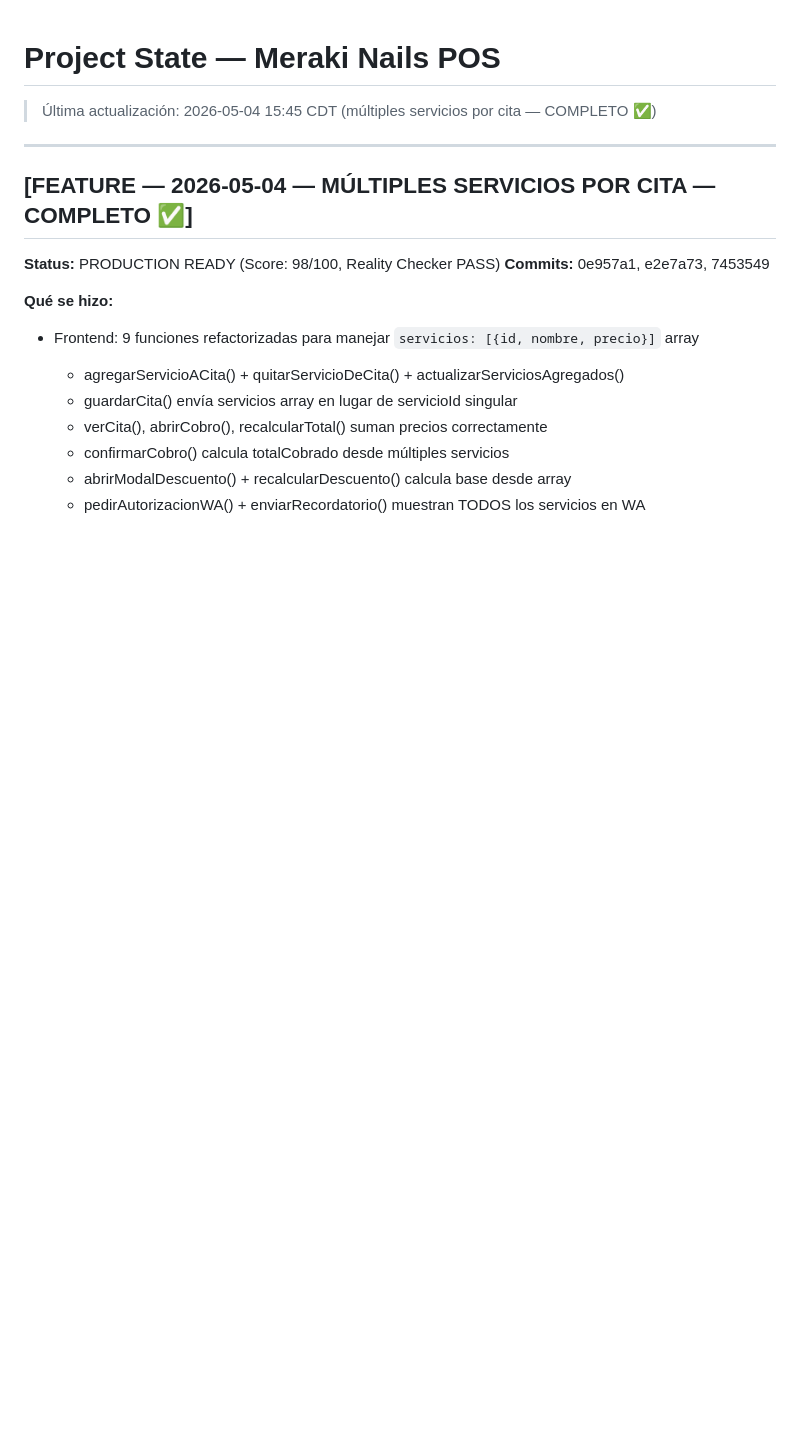
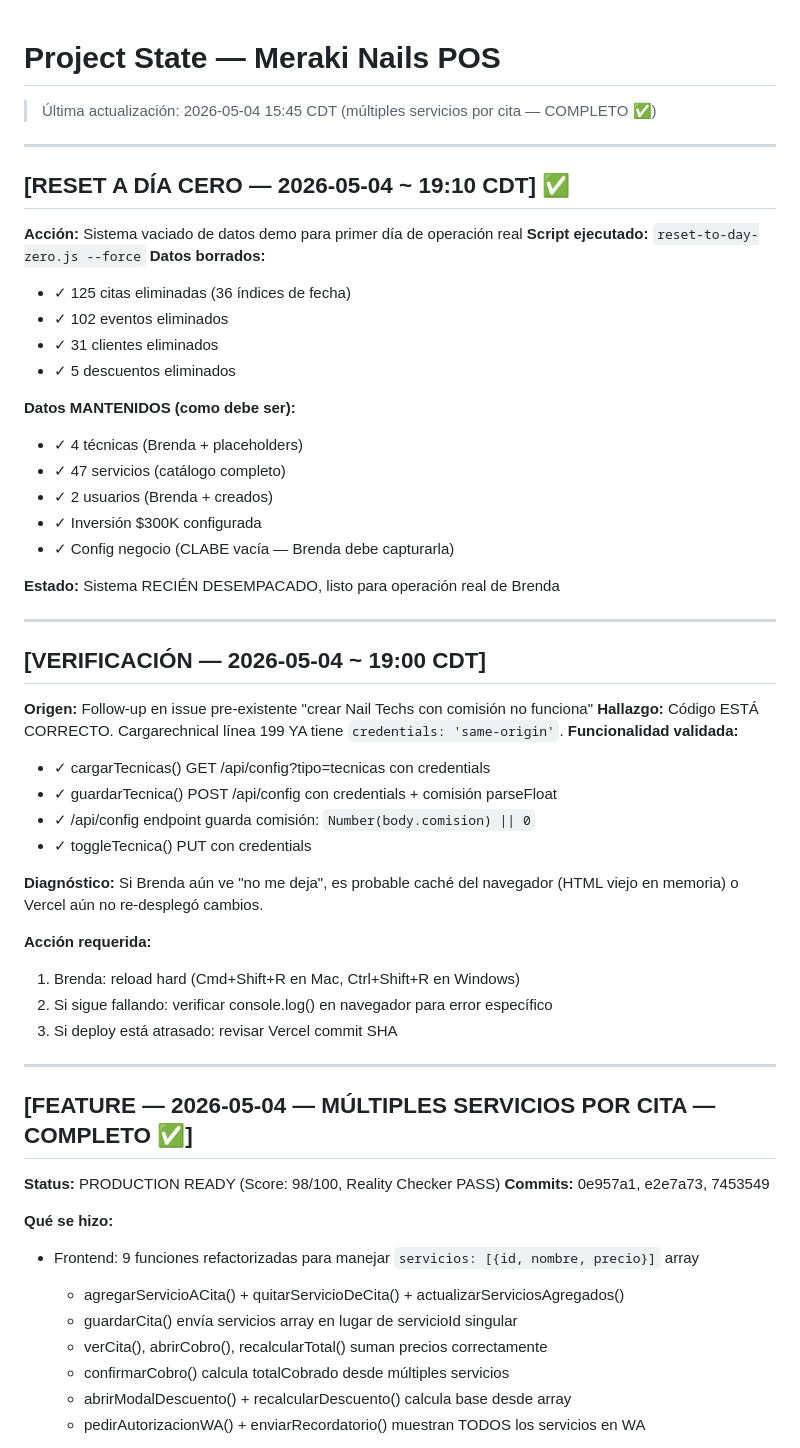
Before and after one commit to lightbulbsdesignstudio-spec/meraki-pos, a Markdown page: project_state.md, the part around the change. Rendered like a GitHub page; blank space fills up the shorter version.

Commit message:
docs: update project_state with nail techs investigation + day-zero reset
- Added verification section: cargarTecnicas() credentials validated ✓
- Added reset section: 125 citas + 31 clientes + 102 eventos borrados
- System now ready for production testing with Brenda (fresh start)
- Maintained: 4 techniques, 47 services, 2 users, $300K investment config

Co-Authored-By: Claude Haiku 4.5 <noreply@anthropic.com>

```diff
--- a/project_state.md
+++ b/project_state.md
@@ -1,5 +1,43 @@
 # Project State — Meraki Nails POS
 > Última actualización: 2026-05-04 15:45 CDT (múltiples servicios por cita — COMPLETO ✅)
+
+---
+
+## [RESET A DÍA CERO — 2026-05-04 ~ 19:10 CDT] ✅
+**Acción:** Sistema vaciado de datos demo para primer día de operación real
+**Script ejecutado:** `reset-to-day-zero.js --force`
+**Datos borrados:**
+- ✓ 125 citas eliminadas (36 índices de fecha)
+- ✓ 102 eventos eliminados
+- ✓ 31 clientes eliminados
+- ✓ 5 descuentos eliminados
+
+**Datos MANTENIDOS (como debe ser):**
+- ✓ 4 técnicas (Brenda + placeholders)
+- ✓ 47 servicios (catálogo completo)
+- ✓ 2 usuarios (Brenda + creados)
+- ✓ Inversión $300K configurada
+- ✓ Config negocio (CLABE vacía — Brenda debe capturarla)
+
+**Estado:** Sistema RECIÉN DESEMPACADO, listo para operación real de Brenda
+
+---
+
+## [VERIFICACIÓN — 2026-05-04 ~ 19:00 CDT]
+**Origen:** Follow-up en issue pre-existente "crear Nail Techs con comisión no funciona"
+**Hallazgo:** Código ESTÁ CORRECTO. Cargarechnical línea 199 YA tiene `credentials: 'same-origin'`.
+**Funcionalidad validada:**
+- ✓ cargarTecnicas() GET /api/config?tipo=tecnicas con credentials
+- ✓ guardarTecnica() POST /api/config con credentials + comisión parseFloat
+- ✓ /api/config endpoint guarda comisión: `Number(body.comision) || 0`
+- ✓ toggleTecnica() PUT con credentials
+
+**Diagnóstico:** Si Brenda aún ve "no me deja", es probable caché del navegador (HTML viejo en memoria) o Vercel aún no re-desplegó cambios.
+
+**Acción requerida:**
+1. Brenda: reload hard (Cmd+Shift+R en Mac, Ctrl+Shift+R en Windows)
+2. Si sigue fallando: verificar console.log() en navegador para error específico
+3. Si deploy está atrasado: revisar Vercel commit SHA
 
 ---
 
```
